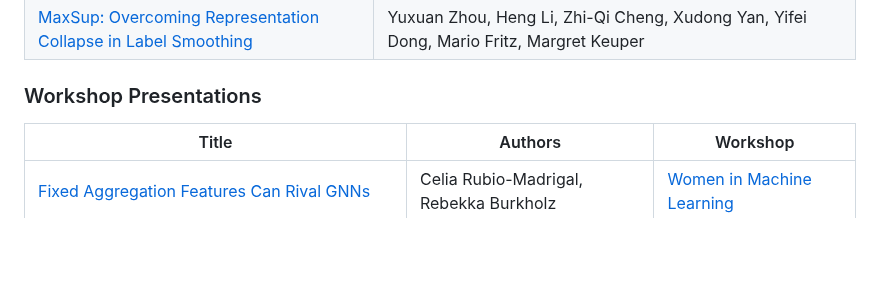
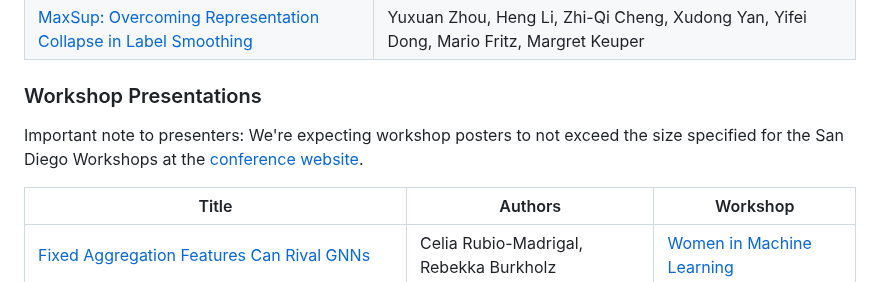
Before and after one commit to lacoco-lab/lacoco-lab.github.io, a Markdown page: events/PreNeurIPS2025/index.md, the part around the change. Drawn GitHub-style; blank space fills up the shorter version.

```diff
--- a/events/PreNeurIPS2025/index.md
+++ b/events/PreNeurIPS2025/index.md
@@ -41,6 +41,9 @@ Important note to presenters: If your poster is larger than A0, please confirm s
 
 
 ### Workshop Presentations
+
+Important note to presenters: We're expecting workshop posters to not exceed the size specified for the San Diego Workshops at the [conference website](https://neurips.cc/Conferences/2025/PosterInstructions).
+
 | Title          | Authors               | Workshop   |
 | ------------- | ------------------- | --------------- |
 | [Fixed Aggregation Features Can Rival GNNs](https://openreview.net/forum?id=OHgWEMce80) | Celia Rubio-Madrigal, Rebekka Burkholz | [Women in Machine Learning](https://sites.google.com/wimlworkshop.org/wimlworkshopneurips2025/home) |
```
